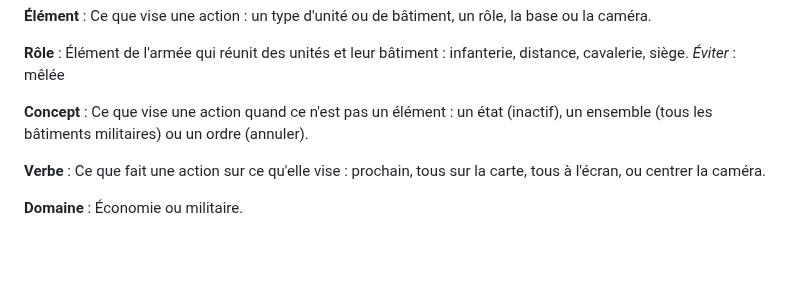
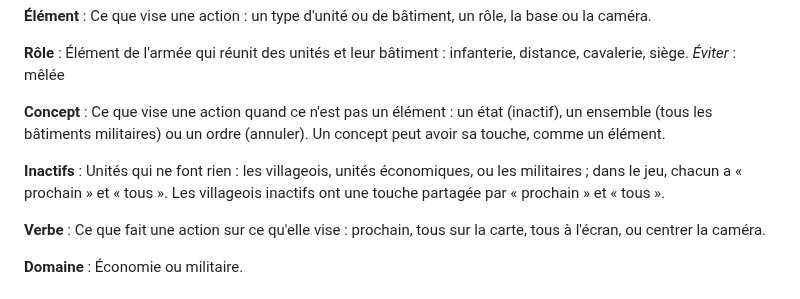
Before and after one commit to DorianLsl/Wolokeys, a Markdown page: CONTEXT.md, the part around the change. Drawn GitHub-style; blank space fills up the shorter version.

Commit message:
docs: glossaire, un concept peut avoir sa touche ; les inactifs
Co-Authored-By: Claude Opus 5.5 <noreply@anthropic.com>
Claude-Session: https://claude.ai/code/session_01NZ9T3sukWD3iG3GEMR31mm

```diff
--- a/CONTEXT.md
+++ b/CONTEXT.md
@@ -102,7 +102,13 @@ _Éviter_ : mêlée
 
 **Concept** :
 Ce que vise une action quand ce n'est pas un élément : un état (inactif), un
-ensemble (tous les bâtiments militaires) ou un ordre (annuler).
+ensemble (tous les bâtiments militaires) ou un ordre (annuler). Un concept peut
+avoir sa touche, comme un élément.
+
+**Inactifs** :
+Unités qui ne font rien : les villageois, unités économiques, ou les
+militaires ; dans le jeu, chacun a « prochain » et « tous ». Les villageois
+inactifs ont une touche partagée par « prochain » et « tous ».
 
 **Verbe** :
 Ce que fait une action sur ce qu'elle vise : prochain, tous sur la carte, tous
```
